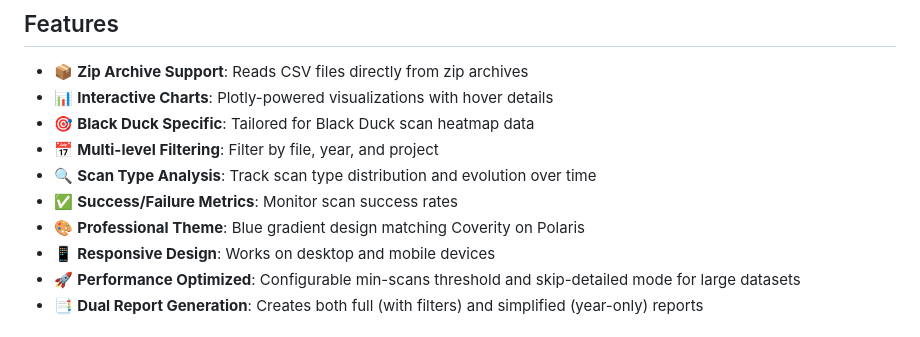
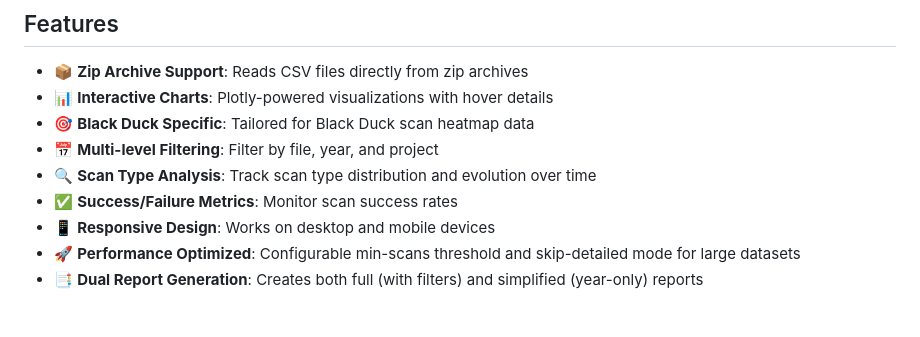
Before and after one commit to lejouni/blackduck_heatmap_metrics, a Markdown page: README.md, the part around the change. GitHub-like rendering.

Commit message:
Remove "Professional Theme" feature from README.md

```diff
--- a/README.md
+++ b/README.md
@@ -32,7 +32,6 @@ Before using this tool, you need to export the heatmap data from your Black Duck
 - 📅 **Multi-level Filtering**: Filter by file, year, and project
 - 🔍 **Scan Type Analysis**: Track scan type distribution and evolution over time
 - ✅ **Success/Failure Metrics**: Monitor scan success rates
-- 🎨 **Professional Theme**: Blue gradient design matching Coverity on Polaris
 - 📱 **Responsive Design**: Works on desktop and mobile devices
 - 🚀 **Performance Optimized**: Configurable min-scans threshold and skip-detailed mode for large datasets
 - 📑 **Dual Report Generation**: Creates both full (with filters) and simplified (year-only) reports
```
